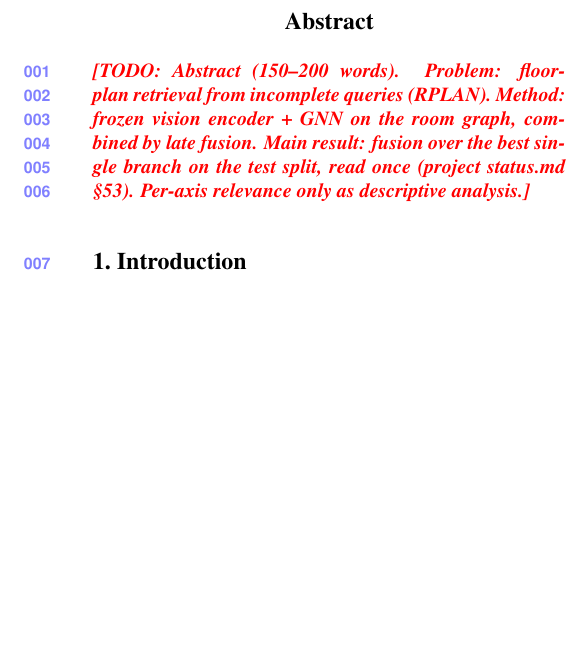
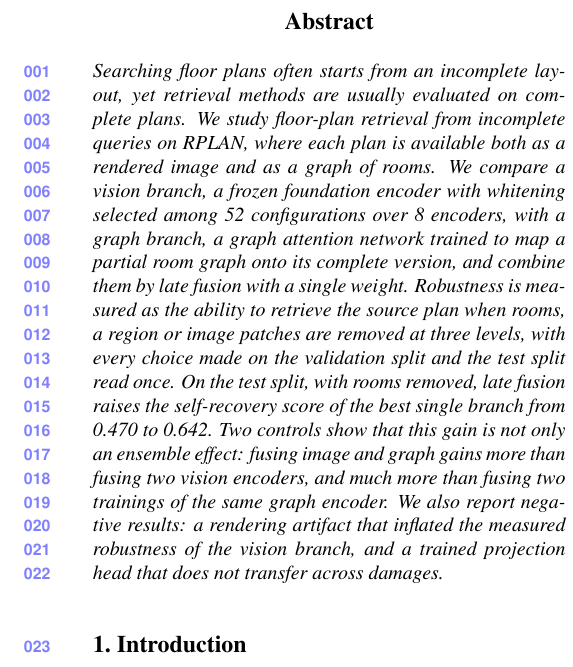
Before and after one commit to 290990-collab/FusePlan-Paper, a LaTeX paper (main.tex, which reads sec/0_abstract.tex): part of one column of page 1 of 8, cut so that both start at the same text, the shorter picture padded with empty space. Compiled offline with pdfLaTeX.

Commit message:
Refactor figure paths to include 'english' directory and update abstract with detailed results
- Updated figure paths in sections 1, 3, 4, and supplementary materials to point to the 'english' directory.
- Revised the abstract to provide a comprehensive overview of the floor-plan retrieval method, including comparisons of vision and graph branches, robustness measurements, and notable findings.

```diff
--- a/sec/0_abstract.tex
+++ b/sec/0_abstract.tex
@@ -1,3 +1,11 @@
+% Numbers: same sources as sec/1_intro.tex (results/fusion/select_test.json,
+% complementarity_valid.json, complementarity_visionvision_valid.json).
 \begin{abstract}
-\TODO{Abstract (150--200 words). Problem: floor-plan retrieval from incomplete queries (RPLAN). Method: frozen vision encoder + GNN on the room graph, combined by late fusion. Main result: fusion over the best single branch on the test split, read once (project status.md \S53). Per-axis relevance only as descriptive analysis.}
+Searching floor plans often starts from an incomplete layout, yet retrieval methods are usually evaluated on complete plans.
+We study floor-plan retrieval from incomplete queries on RPLAN, where each plan is available both as a rendered image and as a graph of rooms.
+We compare a vision branch, a frozen foundation encoder with whitening selected among 52 configurations over 8 encoders, with a graph branch, a graph attention network trained to map a partial room graph onto its complete version, and combine them by late fusion with a single weight.
+Robustness is measured as the ability to retrieve the source plan when rooms, a region or image patches are removed at three levels, with every choice made on the validation split and the test split read once.
+On the test split, with rooms removed, late fusion raises the self-recovery score of the best single branch from 0.470 to 0.642.
+Two controls show that this gain is not only an ensemble effect: fusing image and graph gains more than fusing two vision encoders, and much more than fusing two trainings of the same graph encoder.
+We also report negative results: a rendering artifact that inflated the measured robustness of the vision branch, and a trained projection head that does not transfer across damages.
 \end{abstract}
```
Also changed, not shown: sec/1_intro.tex (+1 -1 lines), sec/3_method.tex (+1 -1 lines), sec/4_experiments.tex (+3 -3 lines), sec/X_suppl.tex (+2 -2 lines), figures/english/f_ablation_valid.pdf (added), figures/english/f_classes_valid.pdf (added), figures/english/f_damage_kinds_valid.pdf (added), main.pdf.
